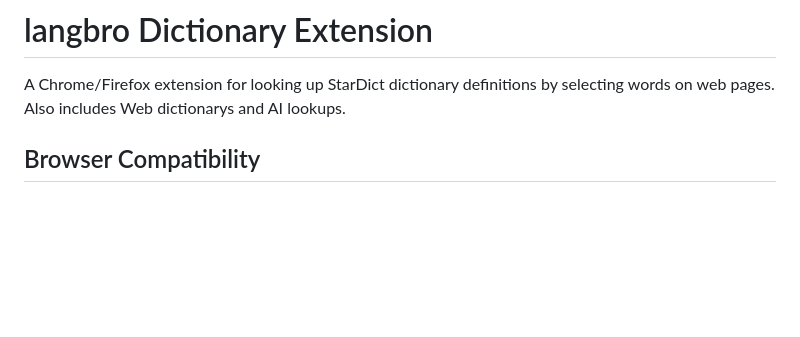
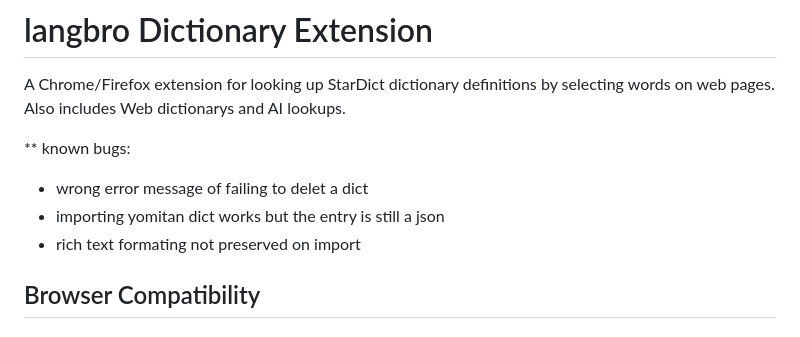
Before and after one commit to windwerfer/LangBro, a Markdown page: README.md, the part around the change. Drawn GitHub-style; blank space fills up the shorter version.

```diff
--- a/README.md
+++ b/README.md
@@ -2,6 +2,11 @@
 
 A Chrome/Firefox extension for looking up StarDict dictionary definitions by selecting words on web pages.
 Also includes Web dictionarys and AI lookups.
+
+** known bugs:
+ - wrong error message of failing to delet a dict
+ - importing yomitan dict works but the entry is still a json
+ - rich text formating not preserved on import
 
 ## Browser Compatibility
 
```
